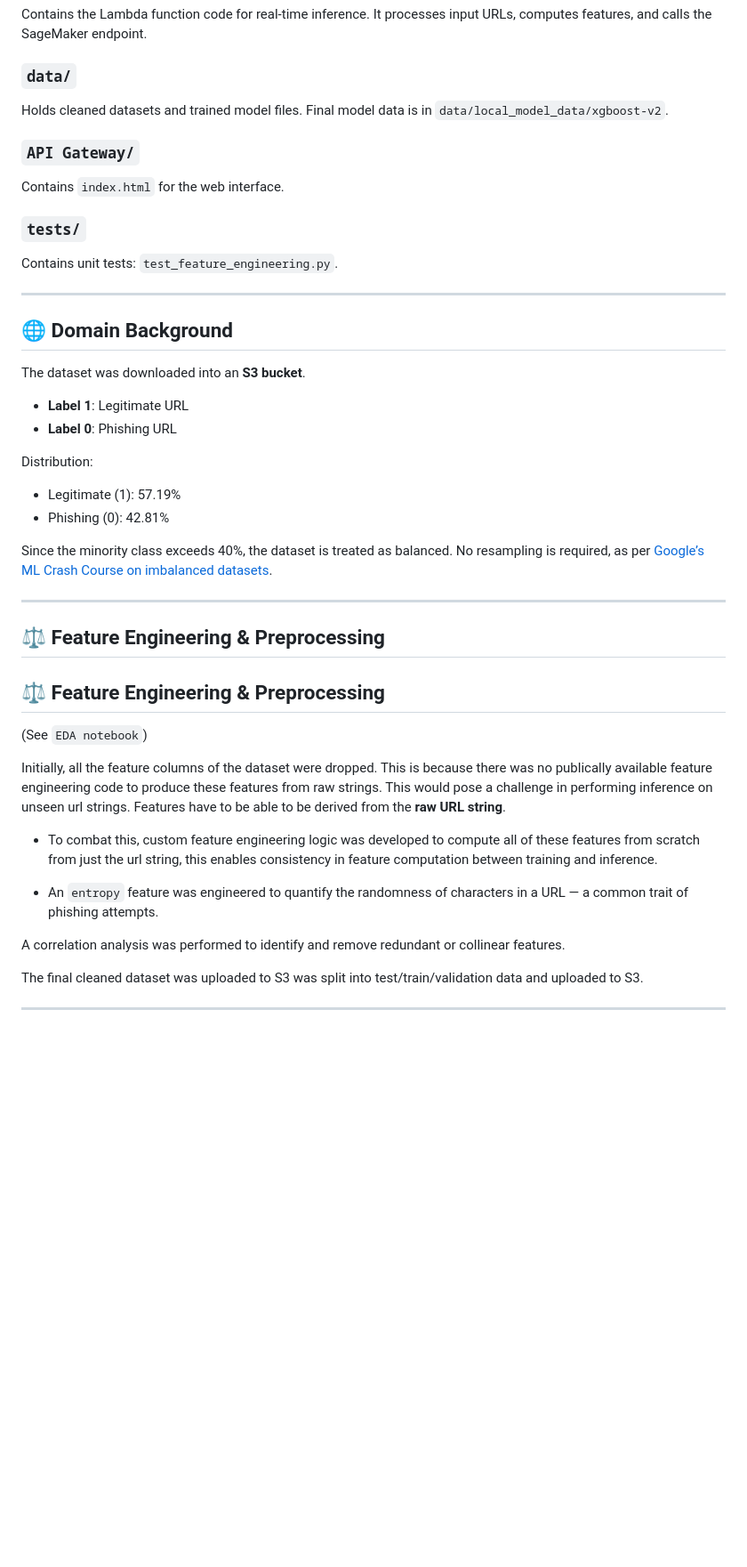
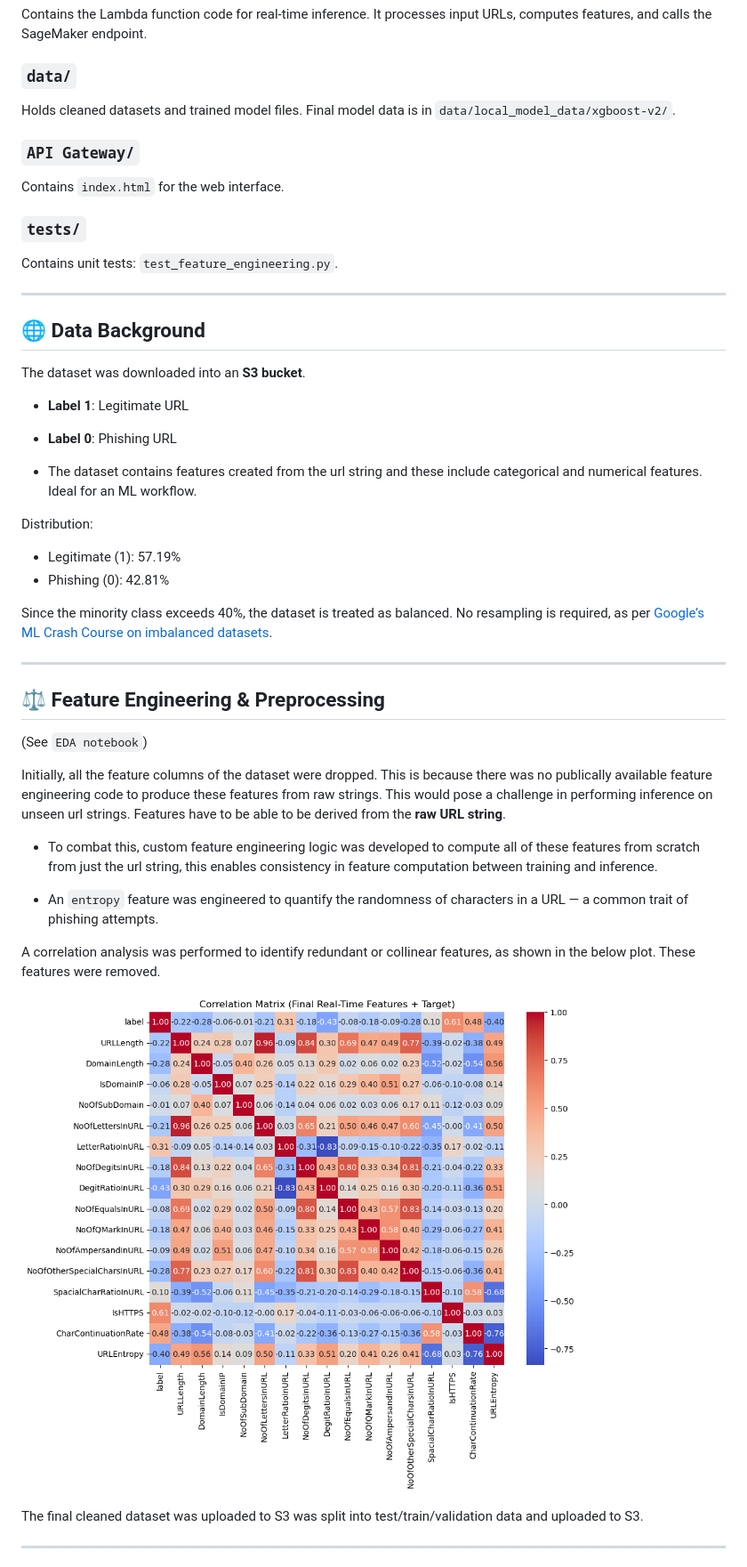
Before and after one commit to Harish8622/AWS_Phishing_Detection, a Markdown page: README.md, the part around the change printed below. Shown: that part at 89% size. Drawn GitHub-style; pictures changed too: plots/corr_matrix.png (added); blank space fills up the shorter version.

```diff
--- a/README.md
+++ b/README.md
@@ -48,7 +70,7 @@ Follow the steps as outlined in the Jupyter notebooks.
 Contains the Lambda function code for real-time inference. It processes input URLs, computes features, and calls the SageMaker endpoint.
 
 ### `data/`
-Holds cleaned datasets and trained model files. Final model data is in `data/local_model_data/xgboost-v2`.
+Holds cleaned datasets and trained model files. Final model data is in `data/local_model_data/xgboost-v2/`.
 
 ### `API Gateway/`
 Contains `index.html` for the web interface.
@@ -58,12 +80,14 @@ Contains unit tests: `test_feature_engineering.py`.
 
 ---
 
-## 🌐 Domain Background
+## 🌐 Data Background
 
 The dataset was downloaded into an **S3 bucket**.
 
 - **Label 1**: Legitimate URL
 - **Label 0**: Phishing URL
+
+- The dataset contains features created from the url string and these include categorical and numerical features. Ideal for an ML workflow.
 
 Distribution:
 - Legitimate (1): 57.19%
@@ -75,11 +99,12 @@ Since the minority class exceeds 40%, the dataset is treated as balanced. No res
 
 ## ⚖️ Feature Engineering & Preprocessing
 
-## ⚖️ Feature Engineering & Preprocessing
 
 (See `EDA notebook`)
 
 Initially, all the feature columns of the dataset were dropped. This is because there was no publically available feature engineering code to produce these features from raw strings. This would pose a challenge in performing inference on unseen url strings. Features have to be able to be derived from the **raw URL string**.
+
+
 
 - To combat this, custom feature engineering logic was developed to compute all of these features from scratch from just the url string, this enables consistency in feature computation between training and inference.
 
@@ -87,7 +112,9 @@ Initially, all the feature columns of the dataset were dropped. This is because
 
 - An `entropy` feature was engineered to quantify the randomness of characters in a URL — a common trait of phishing attempts.
 
-A correlation analysis was performed to identify and remove redundant or collinear features.
+A correlation analysis was performed to identify redundant or collinear features, as shown in the below plot. These features were removed.
+
+![Feature Importance Plot](plots/corr_matrix.png)
 
 The final cleaned dataset was uploaded to S3 was split into test/train/validation data and uploaded to S3.
 
```
Also changed, not shown: other parts of README.md (+24 -2 lines), 12 other files.
